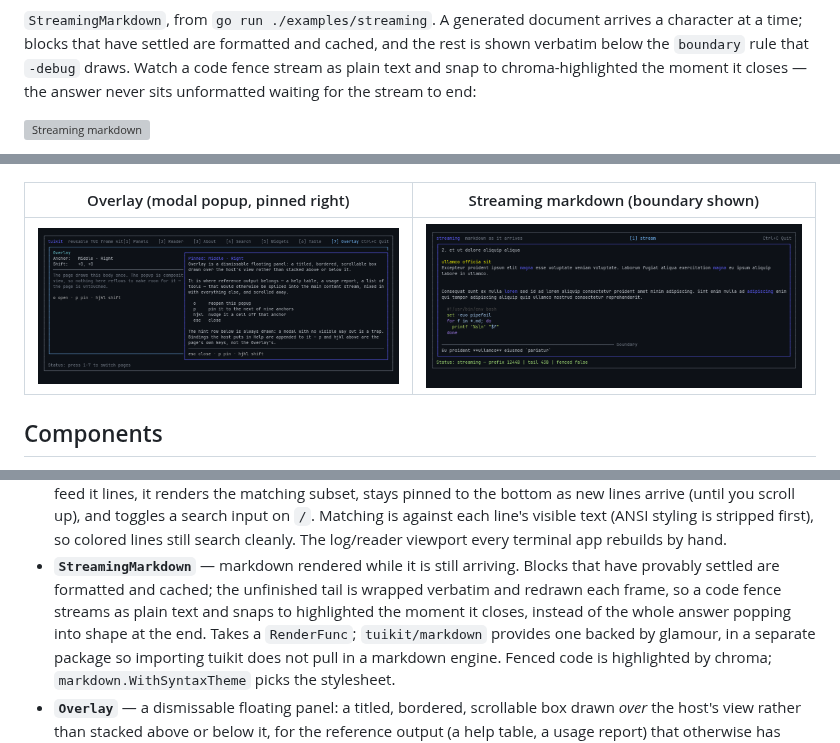
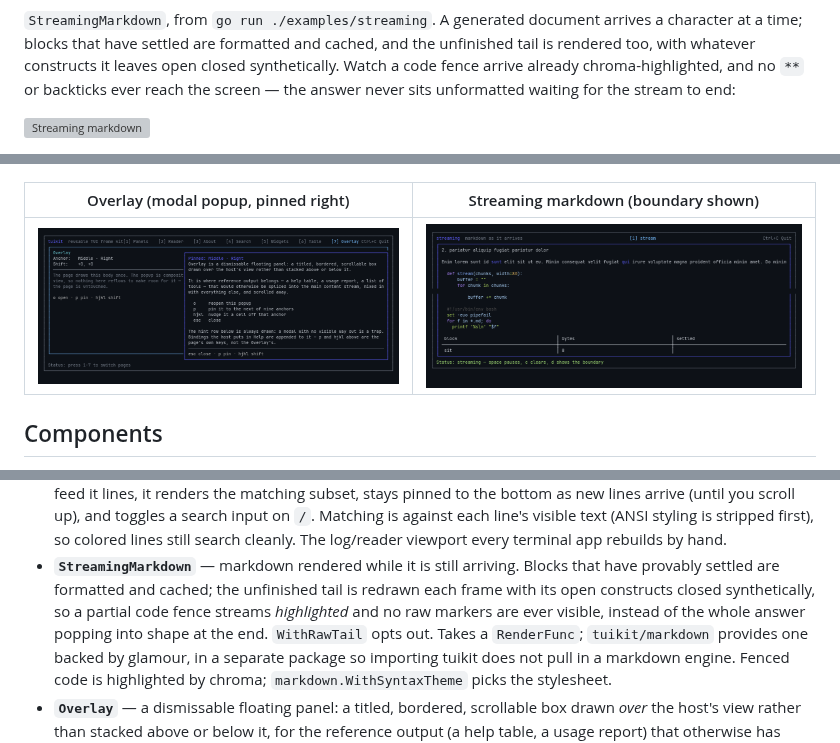
Before and after one commit to antonikliment/tuikit, a Markdown page: README.md, 3 parts joined by grey strips. Rendered like a GitHub page; pictures changed too: docs/screenshots/streaming.png; folded sections open; grey boxes are pictures that could not be loaded.

```diff
--- a/README.md
+++ b/README.md
@@ -32,10 +32,10 @@ reflows, and closing it leaves the page exactly as it was:
 
 `StreamingMarkdown`, from `go run ./examples/streaming`. A generated document
 arrives a character at a time; blocks that have settled are formatted and
-cached, and the rest is shown verbatim below the `boundary` rule that `-debug`
-draws. Watch a code fence stream as plain text and snap to chroma-highlighted
-the moment it closes — the answer never sits unformatted waiting for the stream
-to end:
+cached, and the unfinished tail is rendered too, with whatever constructs it
+leaves open closed synthetically. Watch a code fence arrive already
+chroma-highlighted, and no `**` or backticks ever reach the screen — the answer
+never sits unformatted waiting for the stream to end:
 
 ![Streaming markdown](docs/gifs/streaming.gif)
 
@@ -96,9 +96,9 @@ demo — measurements and the reasoning are in
   The log/reader viewport every terminal app rebuilds by hand.
 - **`StreamingMarkdown`** — markdown rendered while it is still arriving. Blocks
   that have provably settled are formatted and cached; the unfinished tail is
-  wrapped verbatim and redrawn each frame, so a code fence streams as plain text
-  and snaps to highlighted the moment it closes, instead of the whole answer
-  popping into shape at the end. Takes a `RenderFunc`; `tuikit/markdown`
+  redrawn each frame with its open constructs closed synthetically, so a partial
+  code fence streams *highlighted* and no raw markers are ever visible, instead
+  of the whole answer popping into shape at the end. `WithRawTail` opts out. Takes a `RenderFunc`; `tuikit/markdown`
   provides one backed by glamour, in a separate package so importing tuikit does
   not pull in a markdown engine. Fenced code is highlighted by chroma;
   `markdown.WithSyntaxTheme` picks the stylesheet.
```
Also changed, not shown: docs/examples.md (+5 -3 lines), 7 other files.
